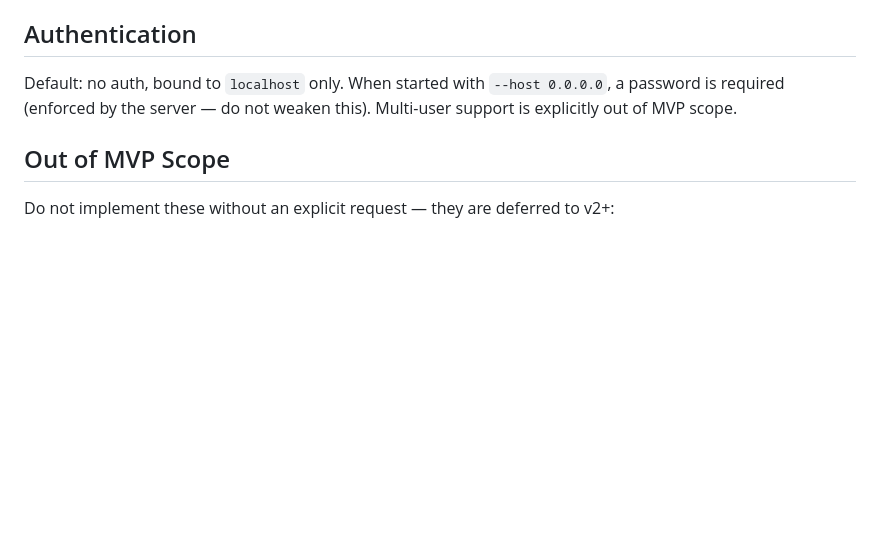
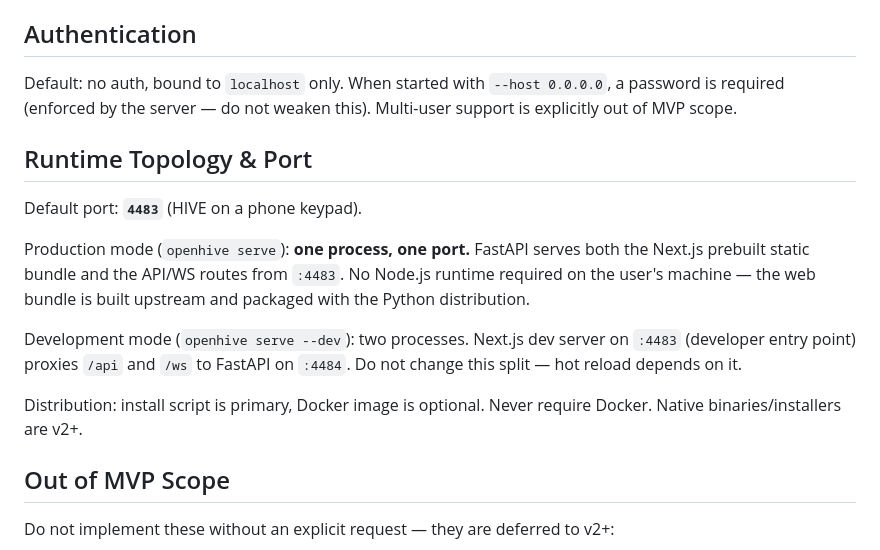
Before and after one commit to openhivelabs/openhive, a Markdown page: CLAUDE.md, the part around the change. Drawn GitHub-style; blank space fills up the shorter version.

Commit message:
Add port (4483) and deployment topology to design spec
Locks in single-process production runtime (FastAPI serves Next.js static
bundle + API + WS on port 4483), two-process dev mode with proxy, and
install-script-first distribution with optional Docker.

Co-Authored-By: Claude Opus 4.7 (1M context) <noreply@anthropic.com>

```diff
--- a/CLAUDE.md
+++ b/CLAUDE.md
@@ -107,6 +107,16 @@ Commands will be added here once the initial scaffolding lands. Placeholder targ
 
 Default: no auth, bound to `localhost` only. When started with `--host 0.0.0.0`, a password is required (enforced by the server — do not weaken this). Multi-user support is explicitly out of MVP scope.
 
+## Runtime Topology & Port
+
+Default port: **`4483`** (HIVE on a phone keypad).
+
+Production mode (`openhive serve`): **one process, one port.** FastAPI serves both the Next.js prebuilt static bundle and the API/WS routes from `:4483`. No Node.js runtime required on the user's machine — the web bundle is built upstream and packaged with the Python distribution.
+
+Development mode (`openhive serve --dev`): two processes. Next.js dev server on `:4483` (developer entry point) proxies `/api` and `/ws` to FastAPI on `:4484`. Do not change this split — hot reload depends on it.
+
+Distribution: install script is primary, Docker image is optional. Never require Docker. Native binaries/installers are v2+.
+
 ## Out of MVP Scope
 
 Do not implement these without an explicit request — they are deferred to v2+:
```
Also changed, not shown: 1 other file.
